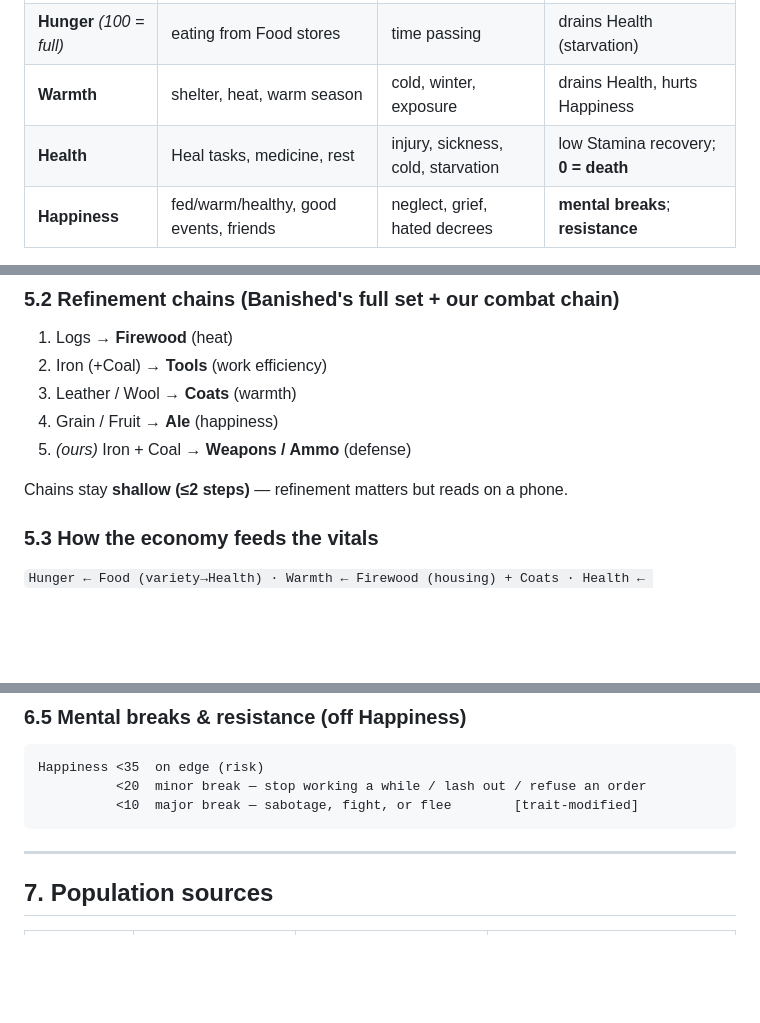
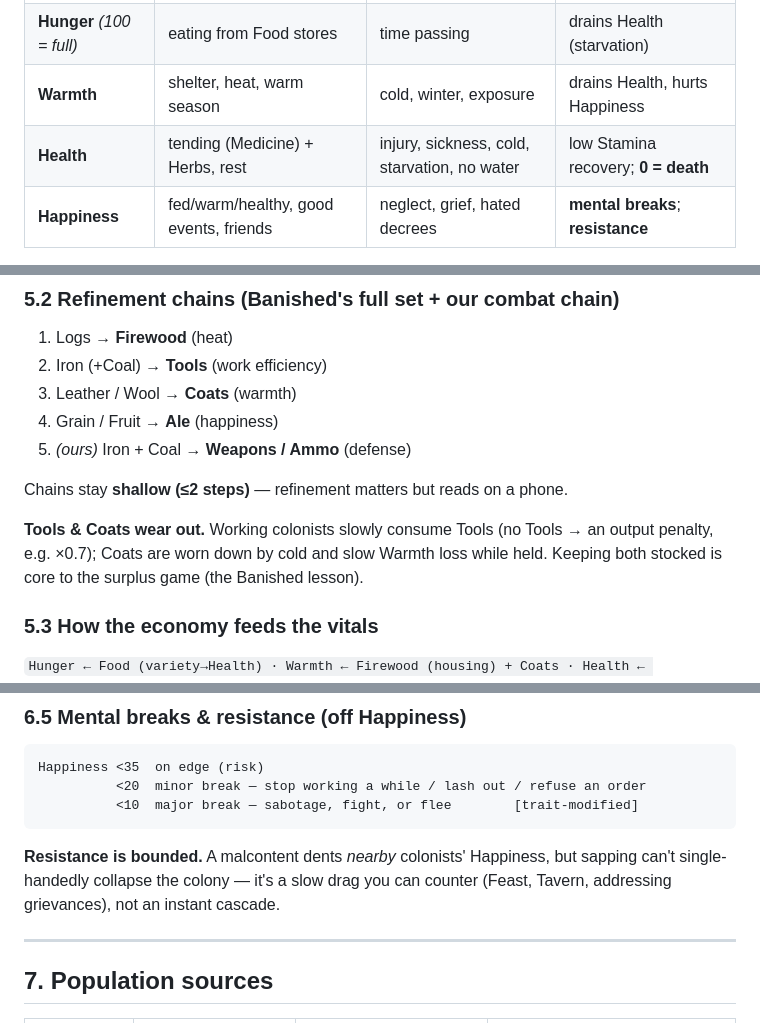
Before and after one commit to Kgunn1977/Claude-Mobile-Game, a Markdown page: DESIGN.md, 3 parts joined by grey strips. Drawn GitHub-style; blank space fills up the shorter version.

````diff
--- a/DESIGN.md
+++ b/DESIGN.md
@@ -183,7 +201,7 @@ No defenders assigned = you rely on Walls alone. Combat is rare but consequentia
 | **Stamina** | rest / light effort | working | poor output, error-prone (roll penalty) |
 | **Hunger** *(100 = full)* | eating from Food stores | time passing | drains Health (starvation) |
 | **Warmth** | shelter, heat, warm season | cold, winter, exposure | drains Health, hurts Happiness |
-| **Health** | Heal tasks, medicine, rest | injury, sickness, cold, starvation | low Stamina recovery; **0 = death** |
+| **Health** | tending (Medicine) + Herbs, rest | injury, sickness, cold, starvation, no water | low Stamina recovery; **0 = death** |
 | **Happiness** | fed/warm/healthy, good events, friends | neglect, grief, hated decrees | **mental breaks**; **resistance** |
 
 There is **no Loyalty stat**. Resistance to leadership runs off **Happiness**:
@@ -224,6 +242,10 @@ economy), with **two deliberate additions** — *Water* and *Stamina* — and a
 5. *(ours)* Iron + Coal → **Weapons / Ammo** (defense)
 
 Chains stay **shallow (≤2 steps)** — refinement matters but reads on a phone.
+
+**Tools & Coats wear out.** Working colonists slowly consume Tools (no Tools → an
+output penalty, e.g. ×0.7); Coats are worn down by cold and slow Warmth loss while
+held. Keeping both stocked is core to the surplus game (the Banished lesson).
 
 ### 5.3 How the economy feeds the vitals
 `Hunger ← Food (variety→Health) · Warmth ← Firewood (housing) + Coats ·
@@ -380,6 +416,9 @@ Happiness <35  on edge (risk)
           <20  minor break — stop working a while / lash out / refuse an order
           <10  major break — sabotage, fight, or flee        [trait-modified]
 ```
+**Resistance is bounded.** A malcontent dents *nearby* colonists' Happiness, but
+sapping can't single-handedly collapse the colony — it's a slow drag you can
+counter (Feast, Tavern, addressing grievances), not an instant cascade.
 
 ---
 
````
Also changed, not shown: other parts of DESIGN.md (+43 -9 lines).
